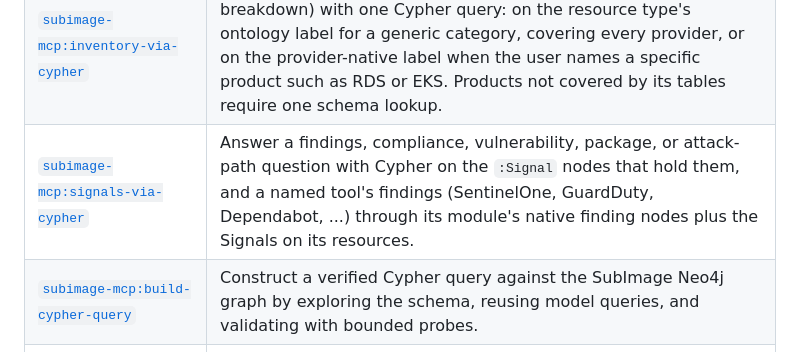
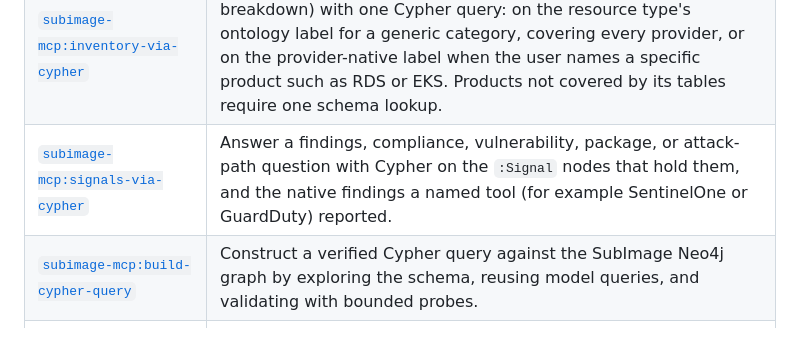
Before and after one commit to subimagesec/skills, a Markdown page: plugins/subimage-mcp/README.md, the part around the change. GitHub-like rendering.

Commit message:
fix(signals-via-cypher): one query per named tool, Signals only on request
Lead with the product's finding label (examples, not exhaustive), discover it
through _module_name only when unknown, and fall back to schema lookup only on
zero rows. Signal sources record resource provenance, not the detecting
product, so they are no longer a mandatory second query. Scope the Signal
status and CVEMetadata severity rules to Signals.

Co-Authored-By: Claude Opus 5.5 <noreply@anthropic.com>

```diff
--- a/plugins/subimage-mcp/README.md
+++ b/plugins/subimage-mcp/README.md
@@ -38,7 +38,7 @@ Open **Preferences** -> **Cursor Settings** -> **Rules, Skills, Subagents**, the
 | [`subimage-mcp:review-attack-path`](./skills/review-attack-path/SKILL.md) | Walk an attack path step by step, identify the most sensitive impacted assets, hunt for n+1 extensions, propose the fastest fix. |
 | [`subimage-mcp:improve-subimage-coverage`](./skills/improve-subimage-coverage/SKILL.md) | Scan the current repo for providers, cross-reference with `subimageListModules`, then list rules with findings and surface the top actionable ones grouped by tag. |
 | [`subimage-mcp:inventory-via-cypher`](./skills/inventory-via-cypher/SKILL.md) | Answer a flat resource-inventory question (list, count, filter, sort, breakdown) with one Cypher query: on the resource type's ontology label for a generic category, covering every provider, or on the provider-native label when the user names a specific product such as RDS or EKS. Products not covered by its tables require one schema lookup. |
-| [`subimage-mcp:signals-via-cypher`](./skills/signals-via-cypher/SKILL.md) | Answer a findings, compliance, vulnerability, package, or attack-path question with Cypher on the `:Signal` nodes that hold them, and a named tool's findings (SentinelOne, GuardDuty, Dependabot, ...) through its module's native finding nodes plus the Signals on its resources. |
+| [`subimage-mcp:signals-via-cypher`](./skills/signals-via-cypher/SKILL.md) | Answer a findings, compliance, vulnerability, package, or attack-path question with Cypher on the `:Signal` nodes that hold them, and the native findings a named tool (for example SentinelOne or GuardDuty) reported. |
 | [`subimage-mcp:build-cypher-query`](./skills/build-cypher-query/SKILL.md) | Construct a verified Cypher query against the SubImage Neo4j graph by exploring the schema, reusing model queries, and validating with bounded probes. |
 | [`subimage-mcp:create-custom-rule`](./skills/create-custom-rule/SKILL.md) | Draft, validate against the live tenant graph, and persist a tenant-local custom Cypher rule via `subimageCreateCustomRule`. |
 | [`subimage-mcp:identify-iac-repositories`](./skills/identify-iac-repositories/SKILL.md) | Identify and rank the repositories that manage Infrastructure as Code, gated on enabled modules, grouped by confidence, and saved to memory on confirmation. |
```
Also changed, not shown: 1 other file.
